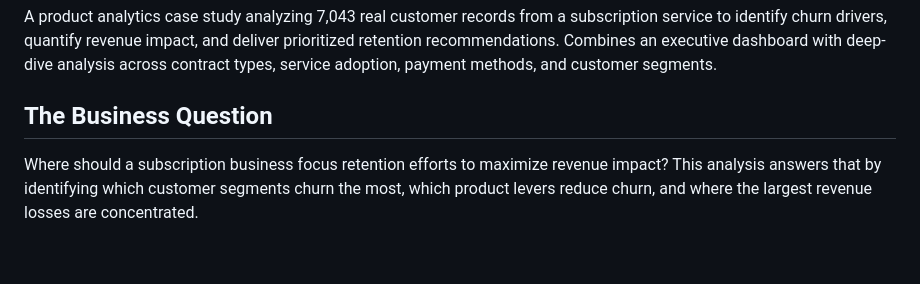
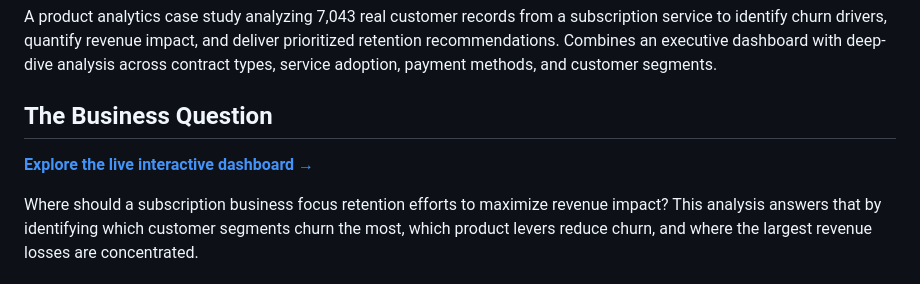
Before and after one commit to SavitaOkhuysen/subscription-churn-analysis, a Markdown page: README.md, the part around the change. Rendered like a GitHub page; blank space fills up the shorter version.

Commit message:
Add link to live interactive dashboard in README
Added link to live interactive dashboard for exploration.

```diff
--- a/README.md
+++ b/README.md
@@ -3,6 +3,7 @@
 A product analytics case study analyzing 7,043 real customer records from a subscription service to identify churn drivers, quantify revenue impact, and deliver prioritized retention recommendations. Combines an executive dashboard with deep-dive analysis across contract types, service adoption, payment methods, and customer segments.
 
 ## The Business Question
+**[Explore the live interactive dashboard →](https://savitaokhuysen.github.io/subscription-churn-analysis/)**
 
 Where should a subscription business focus retention efforts to maximize revenue impact? This analysis answers that by identifying which customer segments churn the most, which product levers reduce churn, and where the largest revenue losses are concentrated.
 
```
